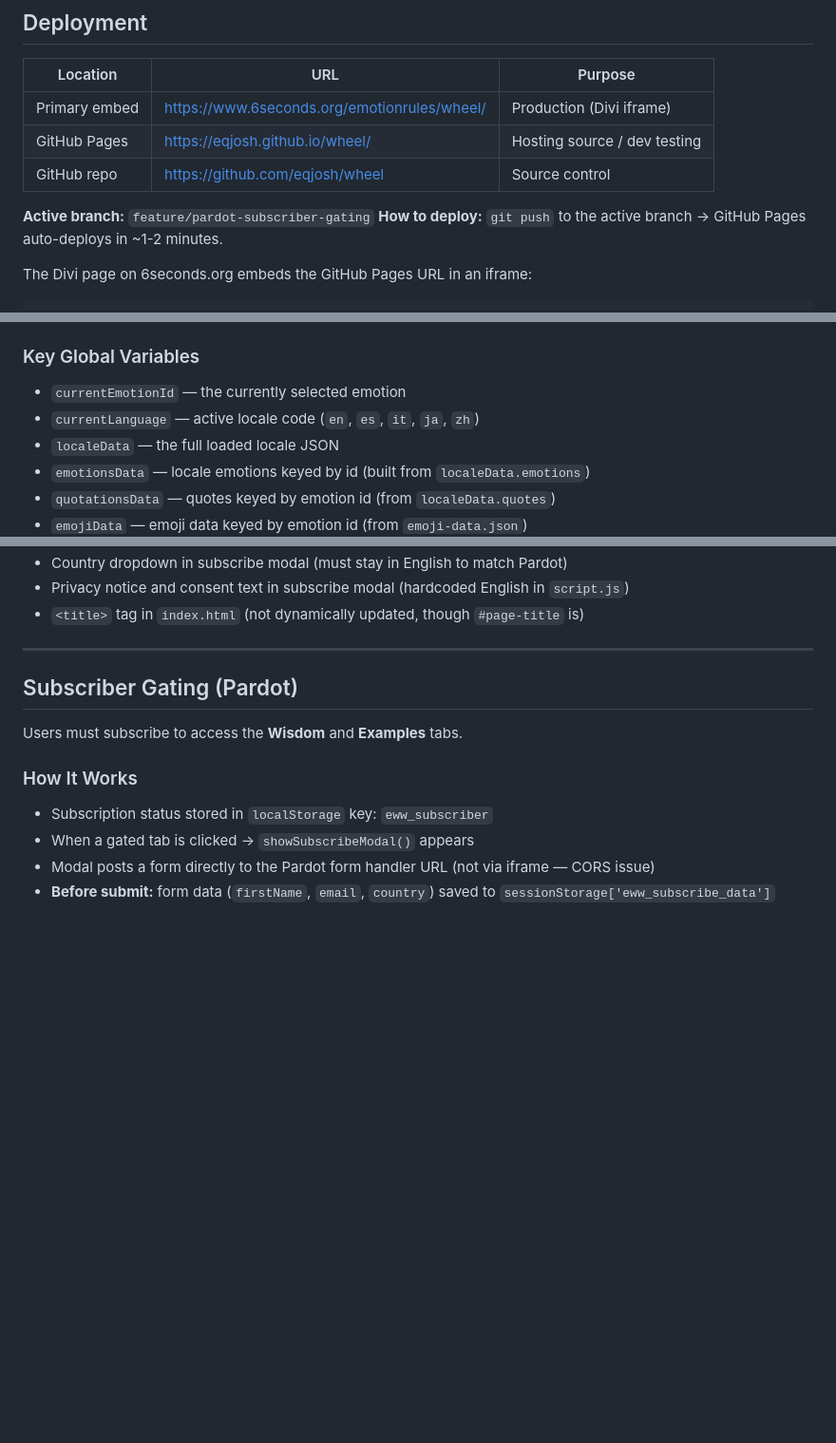
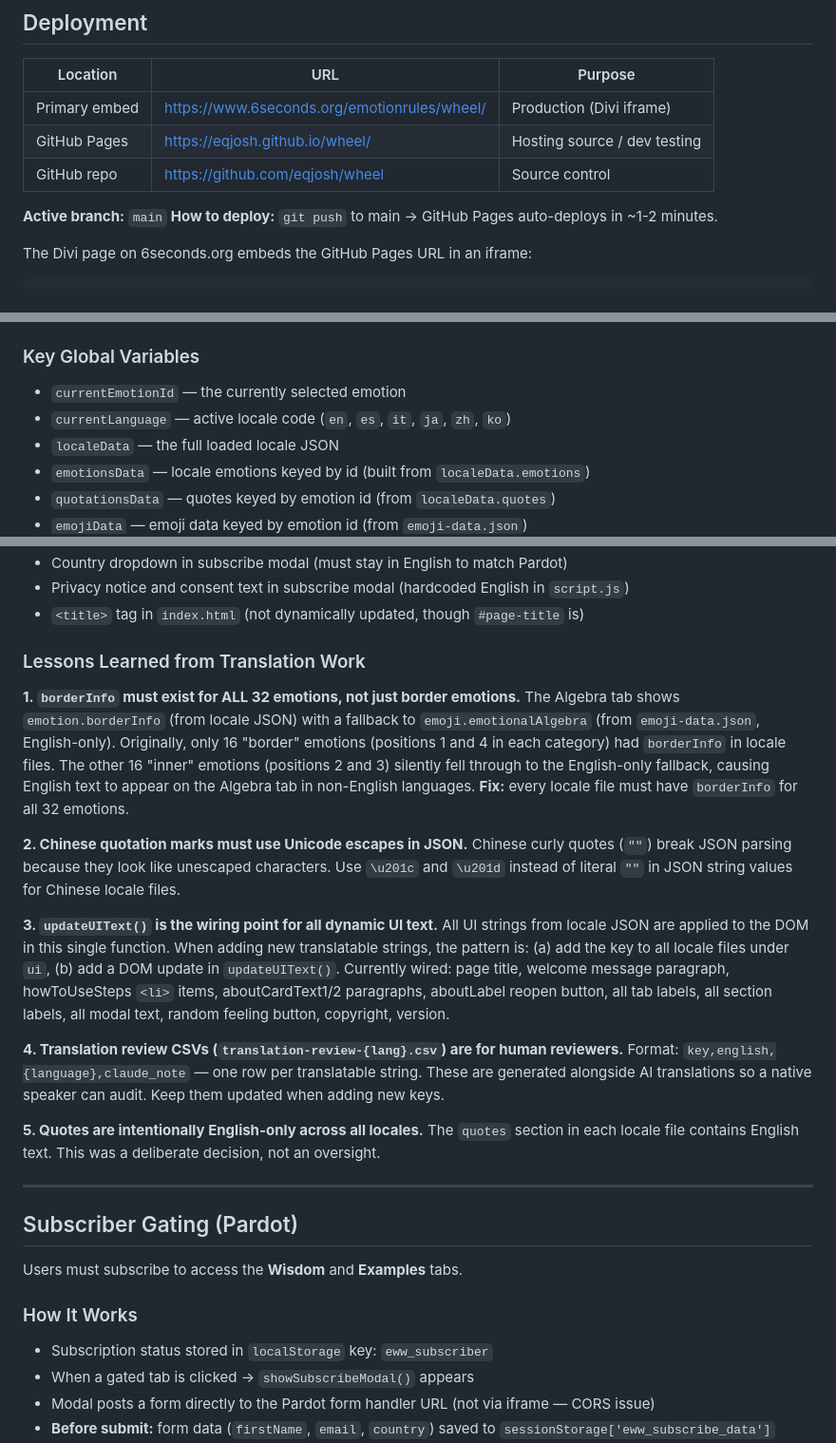
Before and after one commit to eqjosh/wheel, a Markdown page: CLAUDE.md, 3 parts joined by grey strips. Shown at 95% size. Rendered like a GitHub page; blank space fills up the shorter version.

````diff
--- a/CLAUDE.md
+++ b/CLAUDE.md
@@ -33,8 +33,8 @@ Based on Joshua Freedman's book **Emotion Rules** and Six Seconds' emotional int
 | GitHub Pages | https://eqjosh.github.io/wheel/ | Hosting source / dev testing |
 | GitHub repo | https://github.com/eqjosh/wheel | Source control |
 
-**Active branch:** `feature/pardot-subscriber-gating`
-**How to deploy:** `git push` to the active branch → GitHub Pages auto-deploys in ~1-2 minutes.
+**Active branch:** `main`
+**How to deploy:** `git push` to main → GitHub Pages auto-deploys in ~1-2 minutes.
 
 The Divi page on 6seconds.org embeds the GitHub Pages URL in an iframe:
 ```html
@@ -88,7 +91,7 @@ wheel/
 
 ### Key Global Variables
 - `currentEmotionId` — the currently selected emotion
-- `currentLanguage` — active locale code (`en`, `es`, `it`, `ja`, `zh`)
+- `currentLanguage` — active locale code (`en`, `es`, `it`, `ja`, `zh`, `ko`)
 - `localeData` — the full loaded locale JSON
 - `emotionsData` — locale emotions keyed by id (built from `localeData.emotions`)
 - `quotationsData` — quotes keyed by emotion id (from `localeData.quotes`)
@@ -165,6 +169,23 @@ Each locale file (`locales/{lang}.json`) contains:
 - Country dropdown in subscribe modal (must stay in English to match Pardot)
 - Privacy notice and consent text in subscribe modal (hardcoded English in `script.js`)
 - `<title>` tag in `index.html` (not dynamically updated, though `#page-title` is)
+
+### Lessons Learned from Translation Work
+
+**1. `borderInfo` must exist for ALL 32 emotions, not just border emotions.**
+The Algebra tab shows `emotion.borderInfo` (from locale JSON) with a fallback to `emoji.emotionalAlgebra` (from `emoji-data.json`, English-only). Originally, only 16 "border" emotions (positions 1 and 4 in each category) had `borderInfo` in locale files. The other 16 "inner" emotions (positions 2 and 3) silently fell through to the English-only fallback, causing English text to appear on the Algebra tab in non-English languages. **Fix:** every locale file must have `borderInfo` for all 32 emotions.
+
+**2. Chinese quotation marks must use Unicode escapes in JSON.**
+Chinese curly quotes (`""`) break JSON parsing because they look like unescaped characters. Use `\u201c` and `\u201d` instead of literal `""` in JSON string values for Chinese locale files.
+
+**3. `updateUIText()` is the wiring point for all dynamic UI text.**
+All UI strings from locale JSON are applied to the DOM in this single function. When adding new translatable strings, the pattern is: (a) add the key to all locale files under `ui`, (b) add a DOM update in `updateUIText()`. Currently wired: page title, welcome message paragraph, howToUseSteps `<li>` items, aboutCardText1/2 paragraphs, aboutLabel reopen button, all tab labels, all section labels, all modal text, random feeling button, copyright, version.
+
+**4. Translation review CSVs (`translation-review-{lang}.csv`) are for human reviewers.**
+Format: `key,english,{language},claude_note` — one row per translatable string. These are generated alongside AI translations so a native speaker can audit. Keep them updated when adding new keys.
+
+**5. Quotes are intentionally English-only across all locales.**
+The `quotes` section in each locale file contains English text. This was a deliberate decision, not an oversight.
 
 ---
 
````
Also changed, not shown: other parts of CLAUDE.md (+22 -18 lines).
